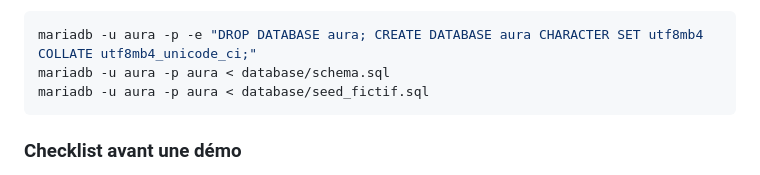
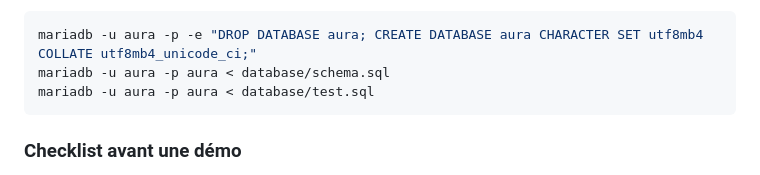
Before and after one commit to rguteville/PLD-Agile-Agenda-Patient, a Markdown page: README.md, the part around the change. GitHub-like rendering.

Commit message:
docs(readme): corriger le nom du fichier de donnees de test
Le README citait database/seed_fictif.sql, qui n'existe pas ; le depot
contient database/test.sql (AURA-05).

````diff
--- a/README.md
+++ b/README.md
@@ -267,7 +267,7 @@ Le script récupère `main`, installe les dépendances et vérifie que le site r
 ```bash
 mariadb -u aura -p -e "DROP DATABASE aura; CREATE DATABASE aura CHARACTER SET utf8mb4 COLLATE utf8mb4_unicode_ci;"
 mariadb -u aura -p aura < database/schema.sql
-mariadb -u aura -p aura < database/seed_fictif.sql
+mariadb -u aura -p aura < database/test.sql
 ```
 
 ### Checklist avant une démo
````
